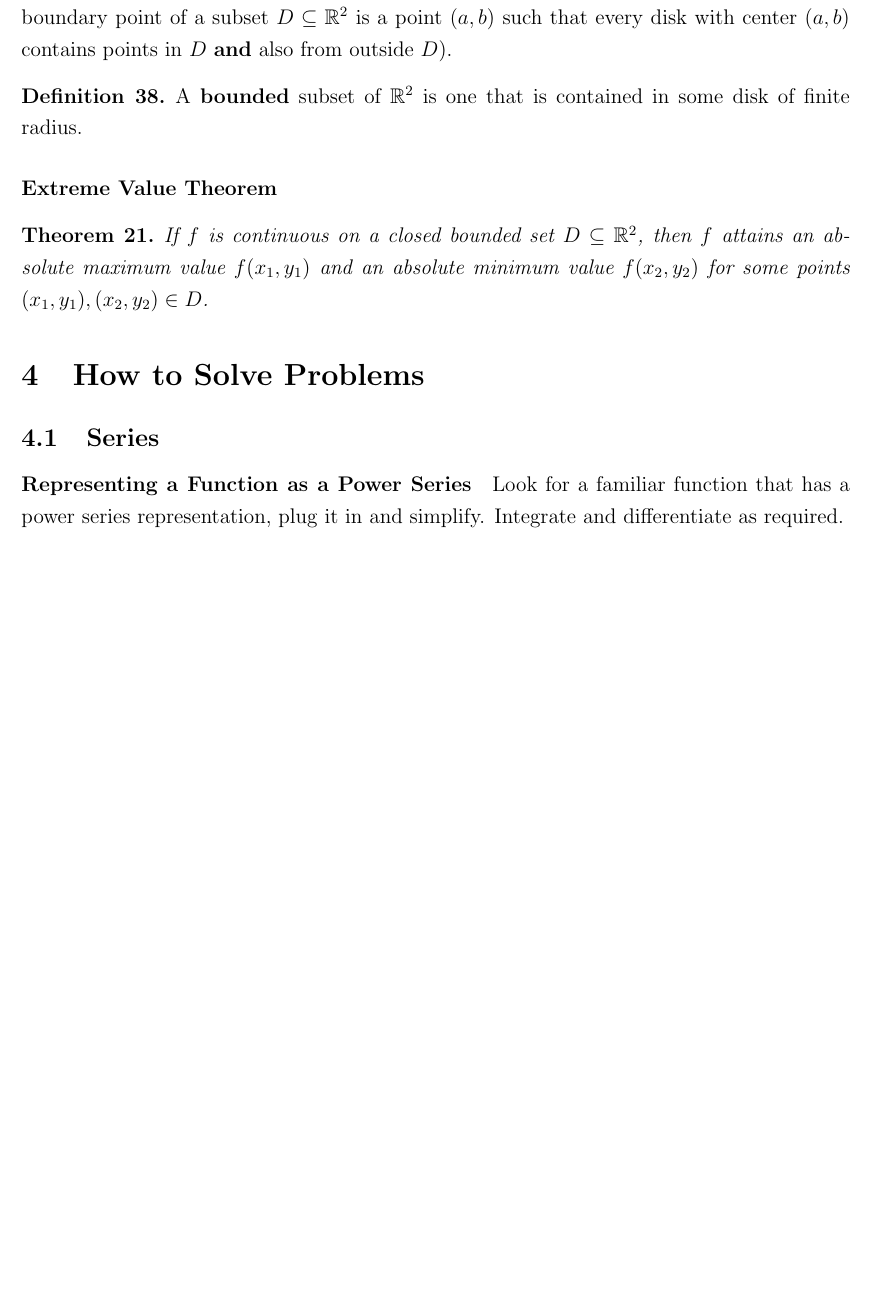
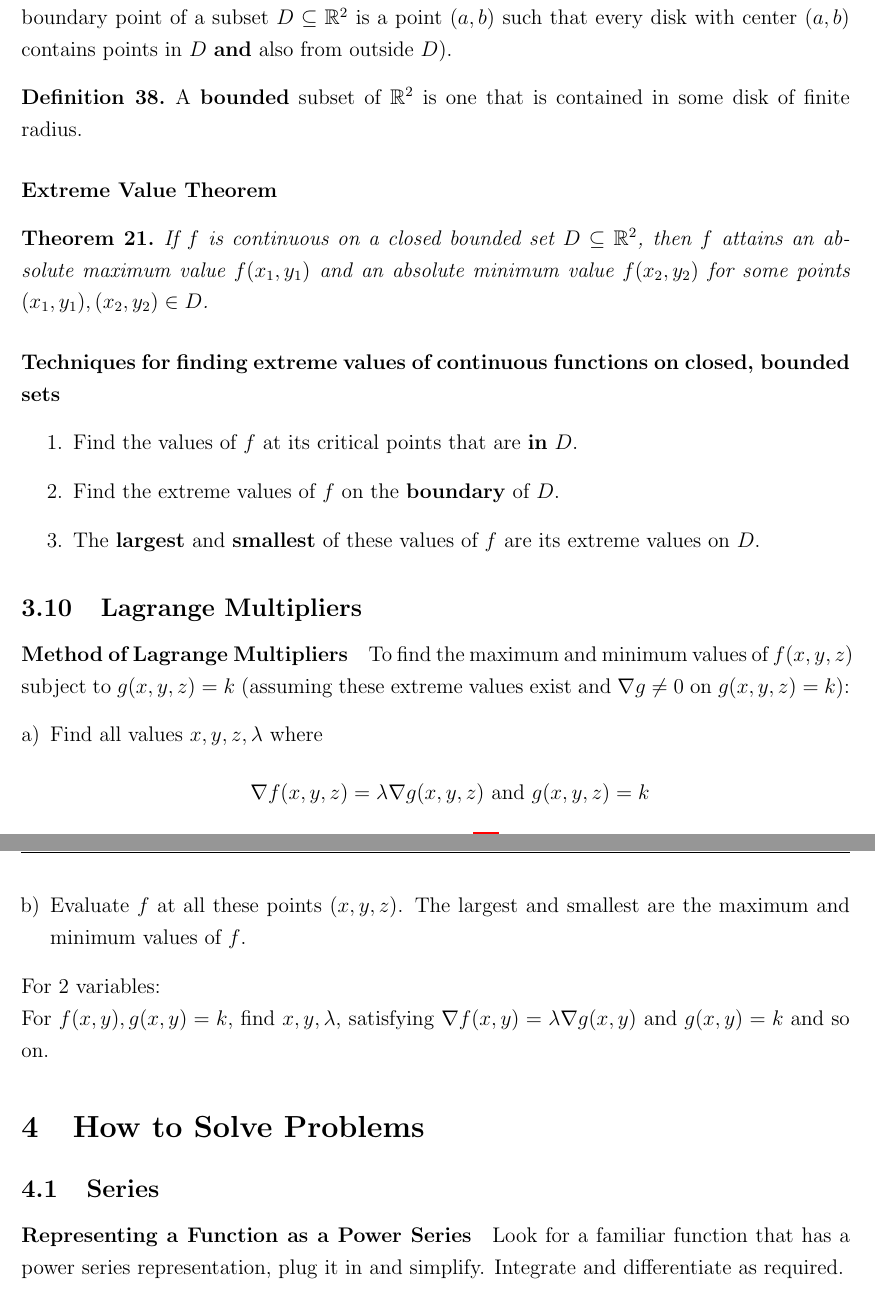
Before and after one commit to julianlore/McGill-Resources, a LaTeX document (MATH222/MATH222 Final Review.tex): part of page 16 of 20 before the commit and two parts of pages 16 and 17 of 20 after it, the two joined at a grey line, cut so that both start at the same text, the shorter picture padded with empty space. Compiled offline with pdfLaTeX.

Commit message:
Finished M222 Lecture 16.
Former-commit-id: c7d5b12b9a50918d680c8b9b389f7b6f0a84886b
Former-commit-id: 11b9ed06527257bc0a523b4ff3fec3ce6c2f53e7

```diff
--- a/MATH222/MATH222 Final Review.tex
+++ b/MATH222/MATH222 Final Review.tex
@@ -418,6 +418,22 @@ Note that, with $\partial$ notation, we derive from right to left, but with $f_x
 \begin{thm}
   If $f$ is continuous on a closed bounded set $D\subseteq \mathbb{R}^2$, then $f$ attains an absolute maximum value $f(x_1,y_1)$ and an absolute minimum value $f(x_2,y_2)$ for some points $(x_1,y_1),(x_2,y_2)\in D$.
 \end{thm}
+\paragraph{Techniques for finding extreme values of continuous functions on closed, bounded sets}
+\begin{enumerate}
+\item Find the values of $f$ at its critical points that are \textbf{in} $D$.
+\item Find the extreme values of $f$ on the \textbf{boundary} of $D$.
+  \item The \textbf{largest} and \textbf{smallest} of these values of $f$ are its extreme values on $D$.
+\end{enumerate}
+\subsection{Lagrange Multipliers}
+\paragraph{Method of Lagrange Multipliers}
+To find the maximum and minimum values of $f(x,y,z)$ subject to $g(x,y,z)=k$ (assuming these extreme values exist and $\nabla g \neq 0$ on $g(x,y,z)=k$):
+\begin{enumerate}[a)]
+\item Find all values $x,y,z,\lambda$ where
+  $$ \nabla f(x,y,z)=\lambda \nabla g(x,y,z) \text{ and }g(x,y,z)=k$$
+  \item Evaluate $f$ at all these points $(x,y,z)$. The largest and smallest are the maximum and minimum values of $f$.
+  \end{enumerate}
+  For $2$ variables:
+  \\ For $f(x,y),g(x,y)=k$, find $x,y,\lambda$, satisfying $\nabla f(x,y)=\lambda \nabla g(x,y)$ and $g(x,y)=k$ and so on.
 \section{How to Solve Problems}
 \subsection{Series}
 \paragraph{Representing a Function as a Power Series} Look for a familiar function that has a power series representation, plug it in and simplify. Integrate and differentiate as required.
```
